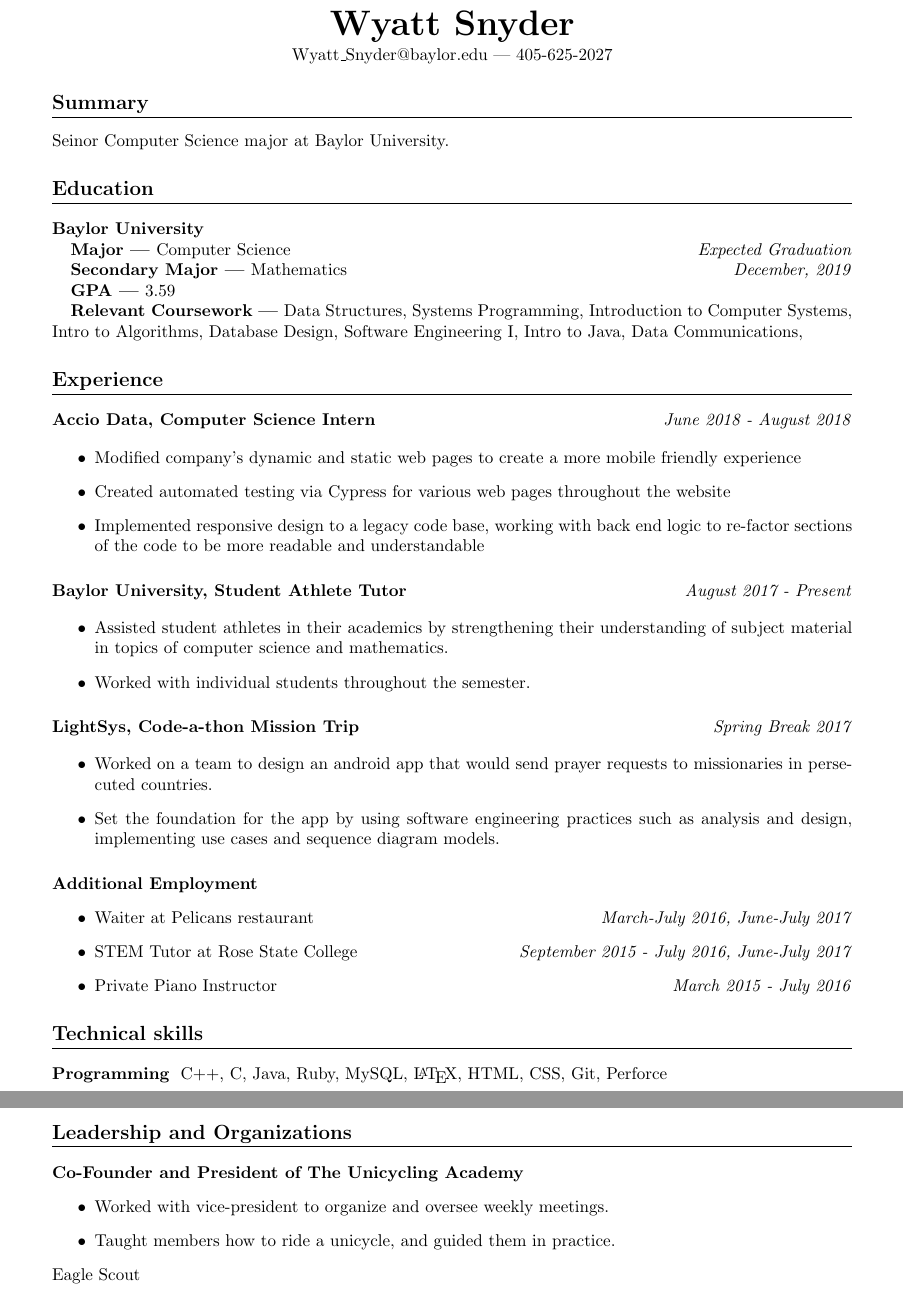
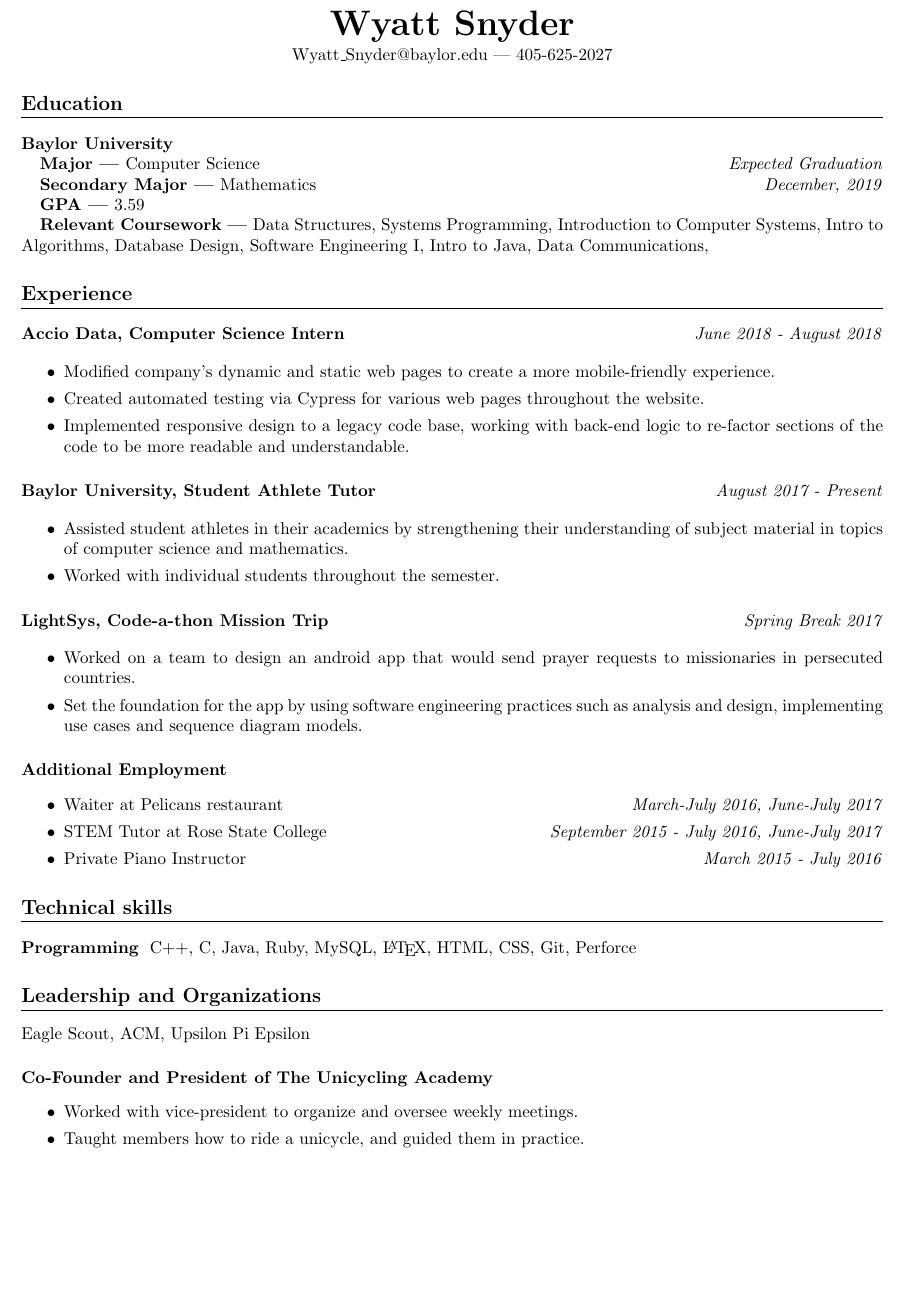
Before and after one commit to WillowSnyder/Resume, a LaTeX CV (Resume.tex): two parts of pages 1 and 2 of 2 before the commit and part of the page after it, the two joined at a grey line, cut so that both start at the same text, the shorter picture padded with empty space. Compiled offline with pdfLaTeX.

Commit message:
Finished changes

```diff
--- a/Resume.tex
+++ b/Resume.tex
@@ -2,7 +2,7 @@
 
 \usepackage{titlesec}
 \usepackage{titling}
-\usepackage[margin=1in]{geometry}
+\usepackage[margin=.75in]{geometry}
 
 
 \titleformat{\section}
@@ -38,9 +38,6 @@
 
 \maketitle
 
-\section{Summary}
-Seinor Computer Science major at Baylor University.
-
 \section{Education}
 
 \subsection{Baylor University}
@@ -64,19 +61,21 @@ Data Structures, Systems Programming, Introduction to Computer Systems, Intro to
 \hfill\textit{June 2018 - August 2018}
 
 \begin{itemize}
+	\itemsep0em
 	\item Modified company's dynamic and static web pages to create a more
-	mobile friendly experience
+	mobile-friendly experience.
 	\item Created automated testing via Cypress for various web pages
-	throughout the website
+	throughout the website.
 	\item Implemented responsive design to a legacy code base, working with
-	back end logic to re-factor sections of the code to be more
-	readable and understandable
+	back-end logic to re-factor sections of the code to be more
+	readable and understandable.
 \end{itemize}
 
 \subsection{Baylor University, Student Athlete Tutor}
 \hfill\textit{August 2017 - Present}
 
 \begin{itemize}
+	\itemsep0em
 	\item Assisted student athletes in their academics by strengthening their understanding of subject material in topics of computer science and mathematics.
 
 	\item Worked with individual students throughout the semester.
@@ -87,6 +86,7 @@ Data Structures, Systems Programming, Introduction to Computer Systems, Intro to
 \textit{Spring Break 2017}
 
 \begin{itemize}
+	\itemsep0em
 	\item Worked on a team to design an android app that would send prayer requests
 	to missionaries in persecuted countries.
 
@@ -109,11 +110,13 @@ Data Structures, Systems Programming, Introduction to Computer Systems, Intro to
 C++, C, Java, Ruby, MySQL, {\LaTeX}, HTML, CSS, Git, Perforce
 
 \section{Leadership and Organizations}
+Eagle Scout, ACM, Upsilon Pi Epsilon
 \subsection{Co-Founder and President of The Unicycling Academy}
 \begin{itemize}
+	\itemsep0em
 	\item Worked with vice-president to organize and oversee weekly meetings.
 	\item Taught members how to ride a unicycle, and guided them in practice.
 \end{itemize}
 \noindent
-Eagle Scout
+
 \end{document}
```
Also changed, not shown: Resume.pdf, Resume.tex (1 more changed lines), 3 other files.
